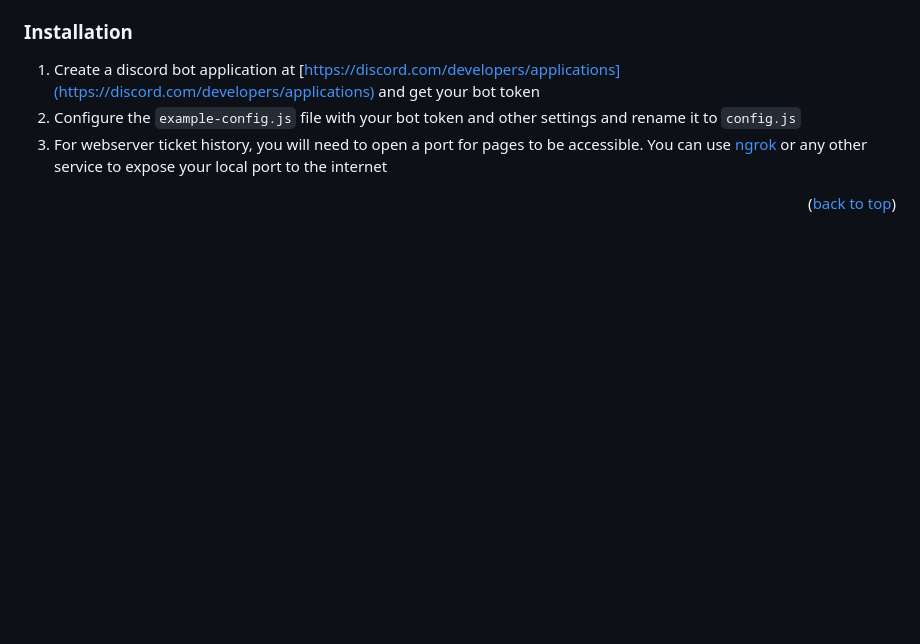
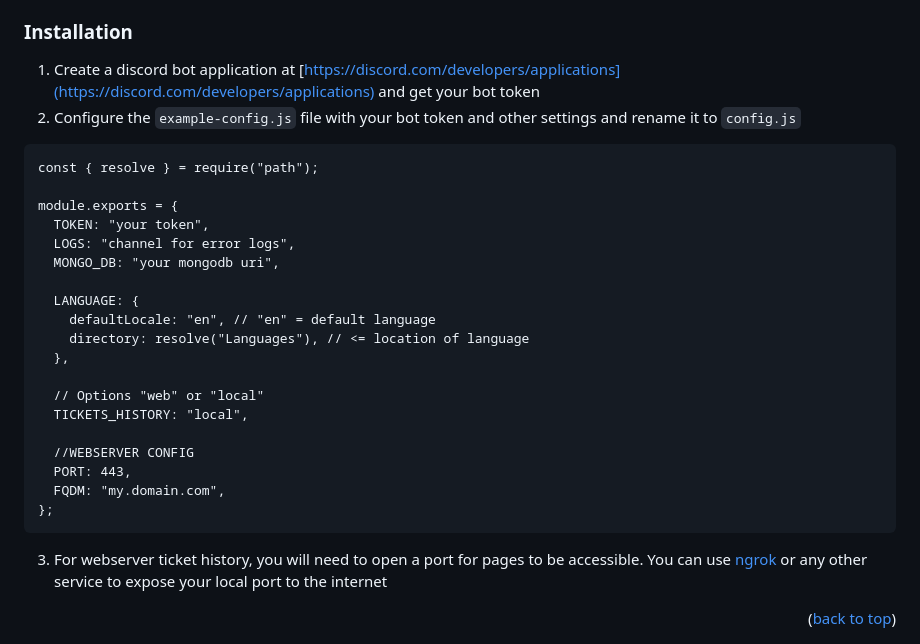
Before and after one commit to Cunga0X/Ticket-Bot, a Markdown page: README.md, the part around the change. GitHub-like rendering; blank space fills up the shorter version.

````diff
--- a/README.md
+++ b/README.md
@@ -104,6 +104,29 @@ This bot offers you two options for using it. You can either add it to your serv
 
 1. Create a discord bot application at [https://discord.com/developers/applications](https://discord.com/developers/applications) and get your bot token
 2. Configure the `example-config.js` file with your bot token and other settings and rename it to `config.js`
+
+```
+const { resolve } = require("path");
+
+module.exports = {
+  TOKEN: "your token",
+  LOGS: "channel for error logs",
+  MONGO_DB: "your mongodb uri",
+
+  LANGUAGE: {
+    defaultLocale: "en", // "en" = default language
+    directory: resolve("Languages"), // <= location of language
+  },
+
+  // Options "web" or "local"
+  TICKETS_HISTORY: "local",
+
+  //WEBSERVER CONFIG
+  PORT: 443,
+  FQDM: "my.domain.com",
+};
+```
+
 3. For webserver ticket history, you will need to open a port for pages to be accessible. You can use [ngrok](https://ngrok.com/) or any other service to expose your local port to the internet
 
 <p align="right">(<a href="#readme-top">back to top</a>)</p>
````
